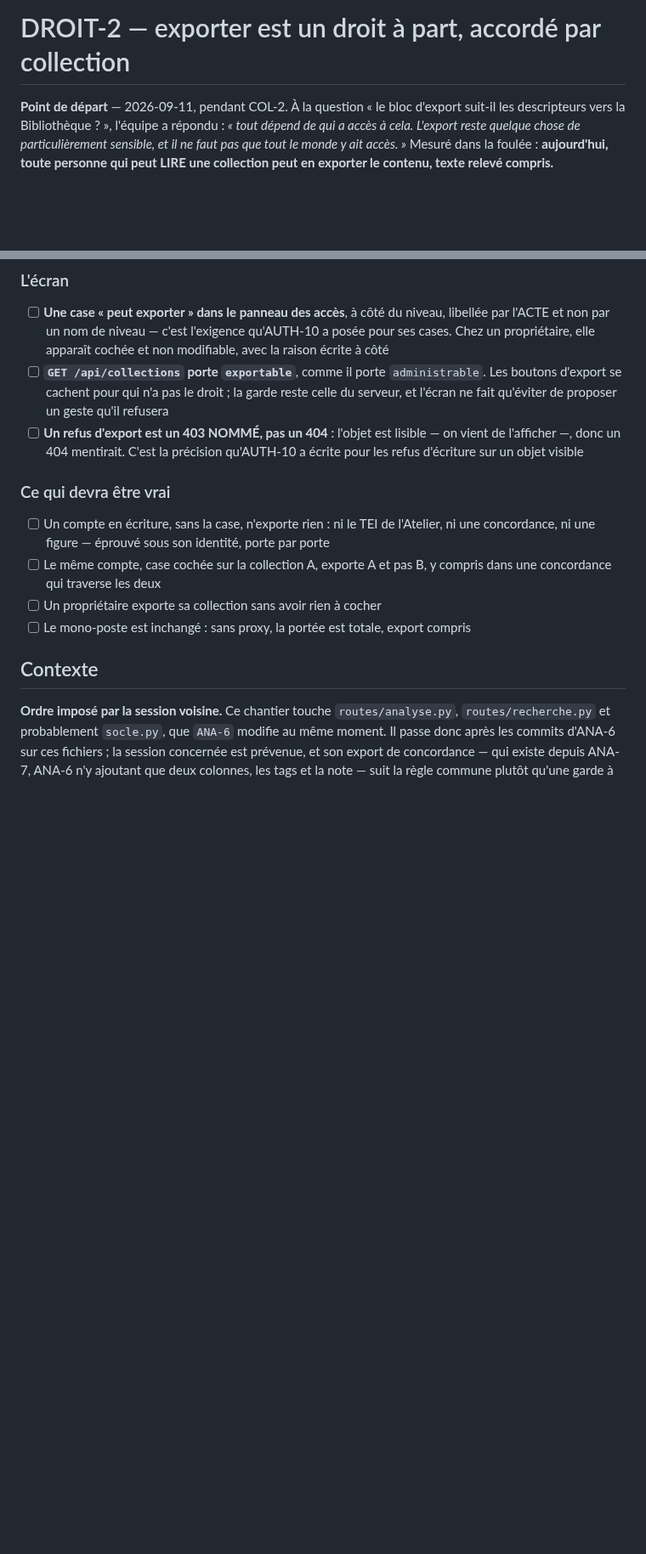
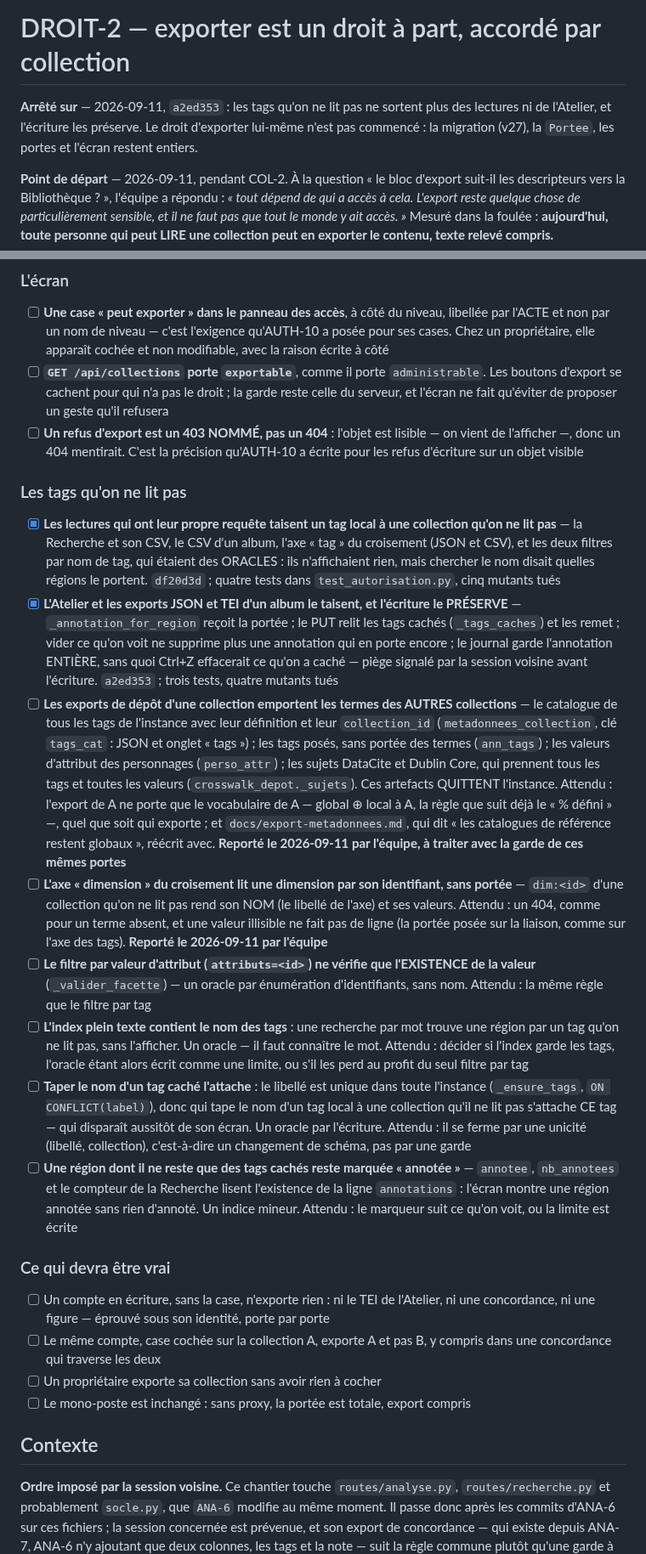
Before and after one commit to Hsbtqemy/BD_ditor, a Markdown page: pilotage/DROIT-2.md, 2 parts joined by grey strips. Shown at 85% size. Rendered like a GitHub page; blank space fills up the shorter version.

Commit message:
Pilotage : DROIT-2 commence par les tags qu'on ne lit pas — et la passe en trouve d'autres
Deux commits de code cochés : les lectures qui ont leur propre requête, puis l'Atelier et les exports JSON et TEI d'un album, dont l'écriture préserve désormais ce qu'elle ne montre pas. Six cases ouvertes écrivent ce qui reste de la même famille, dont deux reportées par l'équipe : les exports de dépôt, qui emportent le vocabulaire des autres collections, et l'axe « dimension » du croisement.

L'export d'un album est tranché : au titre d'une collection nommée, comme le manifeste IIIF de DROIT-1.

Co-Authored-By: Claude Opus 5 (1M context) <noreply@anthropic.com>

```diff
--- a/pilotage/DROIT-2.md
+++ b/pilotage/DROIT-2.md
@@ -4,6 +4,8 @@ statut: à venir
 ---
 
 # DROIT-2 — exporter est un droit à part, accordé par collection
+
+**Arrêté sur** — 2026-09-11, `a2ed353` : les tags qu'on ne lit pas ne sortent plus des lectures ni de l'Atelier, et l'écriture les préserve. Le droit d'exporter lui-même n'est pas commencé : la migration (v27), la `Portee`, les portes et l'écran restent entiers.
 
 **Point de départ** — 2026-09-11, pendant COL-2. À la question « le bloc d'export suit-il
 les descripteurs vers la Bibliothèque ? », l'équipe a répondu : *« tout dépend de qui a
@@ -66,6 +68,16 @@ le premier à l'éprouver.
 - [ ] **Une case « peut exporter » dans le panneau des accès**, à côté du niveau, libellée par l'ACTE et non par un nom de niveau — c'est l'exigence qu'AUTH-10 a posée pour ses cases. Chez un propriétaire, elle apparaît cochée et non modifiable, avec la raison écrite à côté
 - [ ] **`GET /api/collections` porte `exportable`**, comme il porte `administrable`. Les boutons d'export se cachent pour qui n'a pas le droit ; la garde reste celle du serveur, et l'écran ne fait qu'éviter de proposer un geste qu'il refusera
 - [ ] **Un refus d'export est un 403 NOMMÉ, pas un 404** : l'objet est lisible — on vient de l'afficher —, donc un 404 mentirait. C'est la précision qu'AUTH-10 a écrite pour les refus d'écriture sur un objet visible
+
+### Les tags qu'on ne lit pas
+- [x] **Les lectures qui ont leur propre requête taisent un tag local à une collection qu'on ne lit pas** — la Recherche et son CSV, le CSV d'un album, l'axe « tag » du croisement (JSON et CSV), et les deux filtres par nom de tag, qui étaient des ORACLES : ils n'affichaient rien, mais chercher le nom disait quelles régions le portent. `df20d3d` ; quatre tests dans `test_autorisation.py`, cinq mutants tués
+- [x] **L'Atelier et les exports JSON et TEI d'un album le taisent, et l'écriture le PRÉSERVE** — `_annotation_for_region` reçoit la portée ; le PUT relit les tags cachés (`_tags_caches`) et les remet ; vider ce qu'on voit ne supprime plus une annotation qui en porte encore ; le journal garde l'annotation ENTIÈRE, sans quoi Ctrl+Z effacerait ce qu'on a caché — piège signalé par la session voisine avant l'écriture. `a2ed353` ; trois tests, quatre mutants tués
+- [ ] **Les exports de dépôt d'une collection emportent les termes des AUTRES collections** — le catalogue de tous les tags de l'instance avec leur définition et leur `collection_id` (`metadonnees_collection`, clé `tags_cat` : JSON et onglet « tags ») ; les tags posés, sans portée des termes (`ann_tags`) ; les valeurs d'attribut des personnages (`perso_attr`) ; les sujets DataCite et Dublin Core, qui prennent tous les tags et toutes les valeurs (`crosswalk_depot._sujets`). Ces artefacts QUITTENT l'instance. Attendu : l'export de A ne porte que le vocabulaire de A — global ⊕ local à A, la règle que suit déjà le « % défini » —, quel que soit qui exporte ; et `docs/export-metadonnees.md`, qui dit « les catalogues de référence restent globaux », réécrit avec. **Reporté le 2026-09-11 par l'équipe, à traiter avec la garde de ces mêmes portes**
+- [ ] **L'axe « dimension » du croisement lit une dimension par son identifiant, sans portée** — `dim:<id>` d'une collection qu'on ne lit pas rend son NOM (le libellé de l'axe) et ses valeurs. Attendu : un 404, comme pour un terme absent, et une valeur illisible ne fait pas de ligne (la portée posée sur la liaison, comme sur l'axe des tags). **Reporté le 2026-09-11 par l'équipe**
+- [ ] **Le filtre par valeur d'attribut (`attributs=<id>`) ne vérifie que l'EXISTENCE de la valeur** (`_valider_facette`) — un oracle par énumération d'identifiants, sans nom. Attendu : la même règle que le filtre par tag
+- [ ] **L'index plein texte contient le nom des tags** : une recherche par mot trouve une région par un tag qu'on ne lit pas, sans l'afficher. Un oracle — il faut connaître le mot. Attendu : décider si l'index garde les tags, l'oracle étant alors écrit comme une limite, ou s'il les perd au profit du seul filtre par tag
+- [ ] **Taper le nom d'un tag caché l'attache** : le libellé est unique dans toute l'instance (`_ensure_tags`, `ON CONFLICT(label)`), donc qui tape le nom d'un tag local à une collection qu'il ne lit pas s'attache CE tag — qui disparaît aussitôt de son écran. Un oracle par l'écriture. Attendu : il se ferme par une unicité (libellé, collection), c'est-à-dire un changement de schéma, pas par une garde
+- [ ] **Une région dont il ne reste que des tags cachés reste marquée « annotée »** — `annotee`, `nb_annotees` et le compteur de la Recherche lisent l'existence de la ligne `annotations` : l'écran montre une région annotée sans rien d'annoté. Un indice mineur. Attendu : le marqueur suit ce qu'on voit, ou la limite est écrite
 
 ### Ce qui devra être vrai
 - [ ] Un compte en écriture, sans la case, n'exporte rien : ni le TEI de l'Atelier, ni une concordance, ni une figure — éprouvé sous son identité, porte par porte
```
Also changed, not shown: other parts of pilotage/DROIT-2.md (+3 -1 lines).
